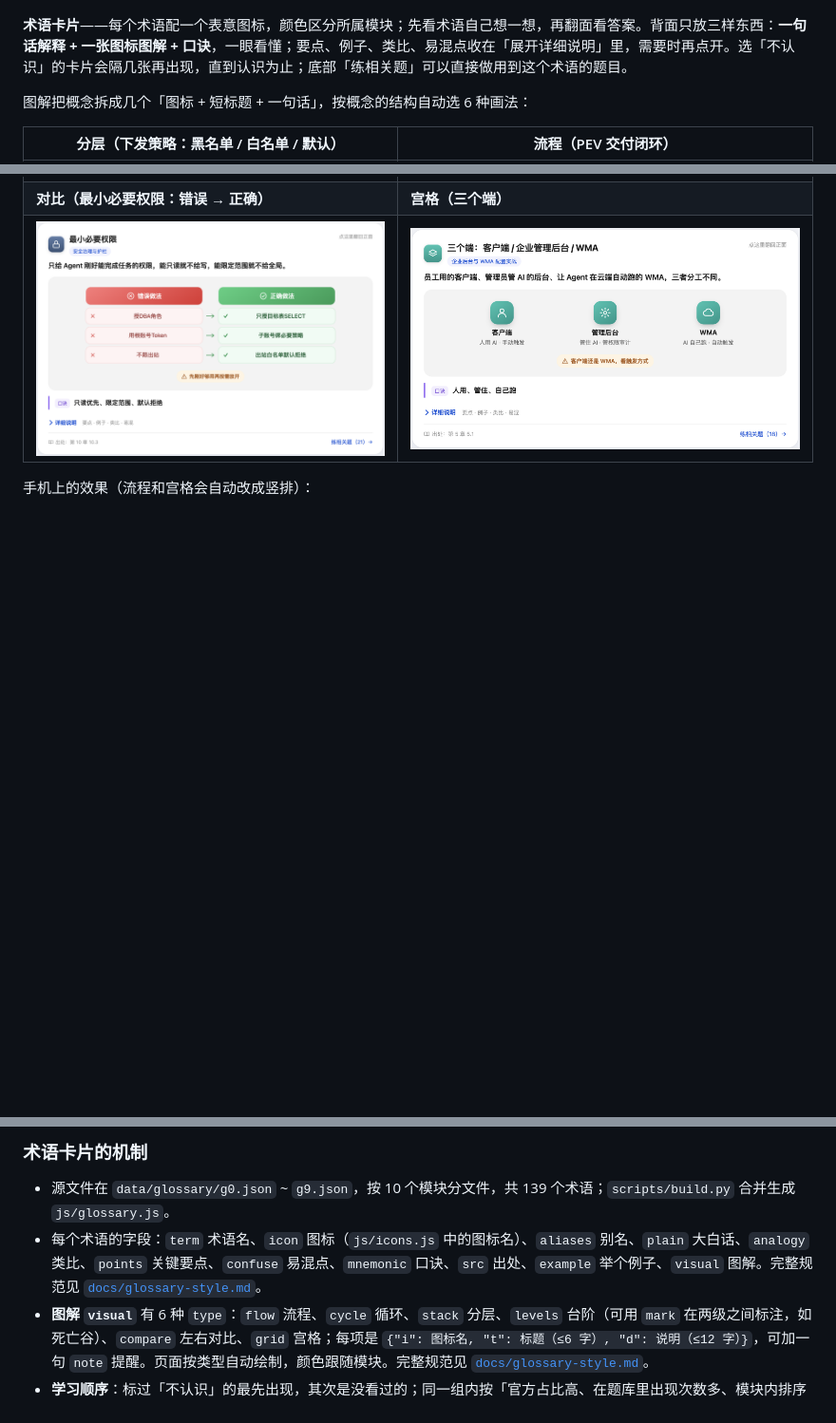
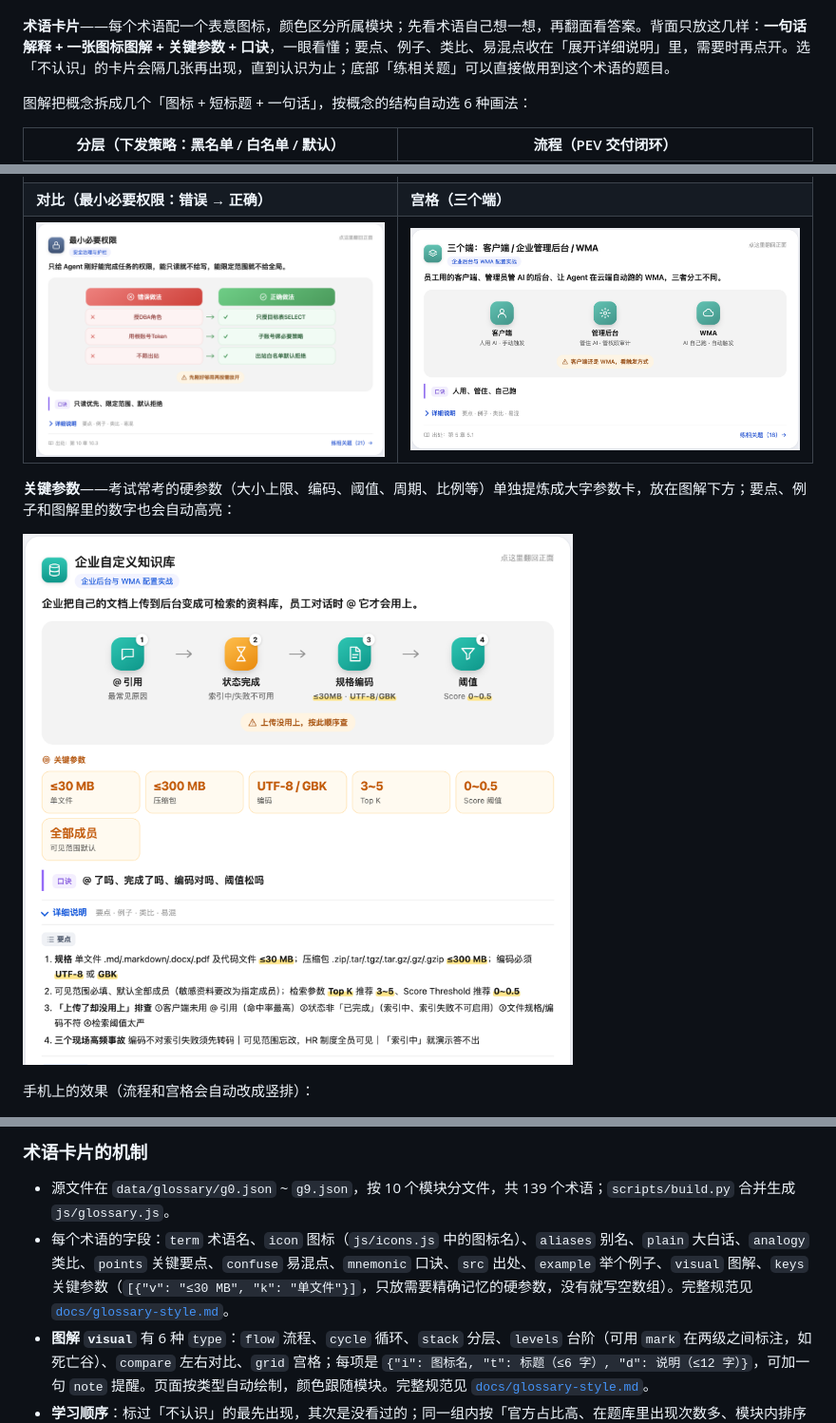
Before and after one commit to metafeng/fde-mock-exam, a Markdown page: README.md, 3 parts joined by grey strips. Shown at 95% size. Rendered like a GitHub page; pictures changed too: docs/images/card-keys.png (added); blank space fills up the shorter version.

Commit message:
术语卡片新增「关键参数」大字卡（477 条硬参数），要点/例子/图解中的数字自动高亮
Co-Authored-By: Claude Opus 5.5 <noreply@anthropic.com>

```diff
--- a/README.md
+++ b/README.md
@@ -108,7 +108,7 @@
 
 ![知识点速览](docs/images/app-overview.png)
 
-**术语卡片**——每个术语配一个表意图标，颜色区分所属模块；先看术语自己想一想，再翻面看答案。背面只放三样东西：**一句话解释 + 一张图标图解 + 口诀**，一眼看懂；要点、例子、类比、易混点收在「展开详细说明」里，需要时再点开。选「不认识」的卡片会隔几张再出现，直到认识为止；底部「练相关题」可以直接做用到这个术语的题目。
+**术语卡片**——每个术语配一个表意图标，颜色区分所属模块；先看术语自己想一想，再翻面看答案。背面只放这几样：**一句话解释 + 一张图标图解 + 关键参数 + 口诀**，一眼看懂；要点、例子、类比、易混点收在「展开详细说明」里，需要时再点开。选「不认识」的卡片会隔几张再出现，直到认识为止；底部「练相关题」可以直接做用到这个术语的题目。
 
 图解把概念拆成几个「图标 + 短标题 + 一句话」，按概念的结构自动选 6 种画法：
 
@@ -119,6 +119,10 @@
 | ![循环图解](docs/images/card-cycle.png) | ![台阶图解](docs/images/card-levels.png) |
 | **对比（最小必要权限：错误 → 正确）** | **宫格（三个端）** |
 | ![对比图解](docs/images/card-compare.png) | ![宫格图解](docs/images/card-grid.png) |
+
+**关键参数**——考试常考的硬参数（大小上限、编码、阈值、周期、比例等）单独提炼成大字参数卡，放在图解下方；要点、例子和图解里的数字也会自动高亮：
+
+![关键参数](docs/images/card-keys.png)
 
 手机上的效果（流程和宫格会自动改成竖排）：
 
@@ -268,7 +272,7 @@ docs/glossary-style.md  术语卡片编写规范
 ### 术语卡片的机制
 
 - 源文件在 `data/glossary/g0.json` ~ `g9.json`，按 10 个模块分文件，共 139 个术语；`scripts/build.py` 合并生成 `js/glossary.js`。
-- 每个术语的字段：`term` 术语名、`icon` 图标（`js/icons.js` 中的图标名）、`aliases` 别名、`plain` 大白话、`analogy` 类比、`points` 关键要点、`confuse` 易混点、`mnemonic` 口诀、`src` 出处、`example` 举个例子、`visual` 图解。完整规范见 [`docs/glossary-style.md`](docs/glossary-style.md)。
+- 每个术语的字段：`term` 术语名、`icon` 图标（`js/icons.js` 中的图标名）、`aliases` 别名、`plain` 大白话、`analogy` 类比、`points` 关键要点、`confuse` 易混点、`mnemonic` 口诀、`src` 出处、`example` 举个例子、`visual` 图解、`keys` 关键参数（`[{"v": "≤30 MB", "k": "单文件"}]`，只放需要精确记忆的硬参数，没有就写空数组）。完整规范见 [`docs/glossary-style.md`](docs/glossary-style.md)。
 - **图解 `visual`** 有 6 种 `type`：`flow` 流程、`cycle` 循环、`stack` 分层、`levels` 台阶（可用 `mark` 在两级之间标注，如死亡谷）、`compare` 左右对比、`grid` 宫格；每项是 `{"i": 图标名, "t": 标题（≤6 字）, "d": 说明（≤12 字）}`，可加一句 `note` 提醒。页面按类型自动绘制，颜色跟随模块。完整规范见 [`docs/glossary-style.md`](docs/glossary-style.md)。
 - **学习顺序**：标过「不认识」的最先出现，其次是没看过的；同一组内按「官方占比高、在题库里出现次数多、模块内排序靠前」优先。
 - **认识 / 不认识**：选「认识了」移出待学（「只看没掌握」模式）；选「不认识」的卡片隔 4 张再出现。掌握情况记在 `fde-mock-cards`，线上按账号同步。
```
Also changed, not shown: 13 other files.
